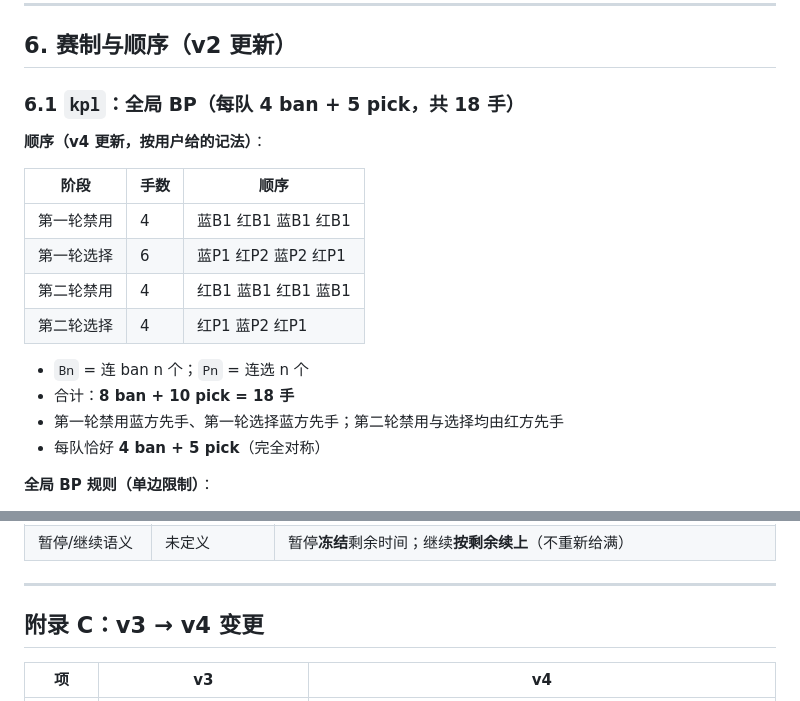
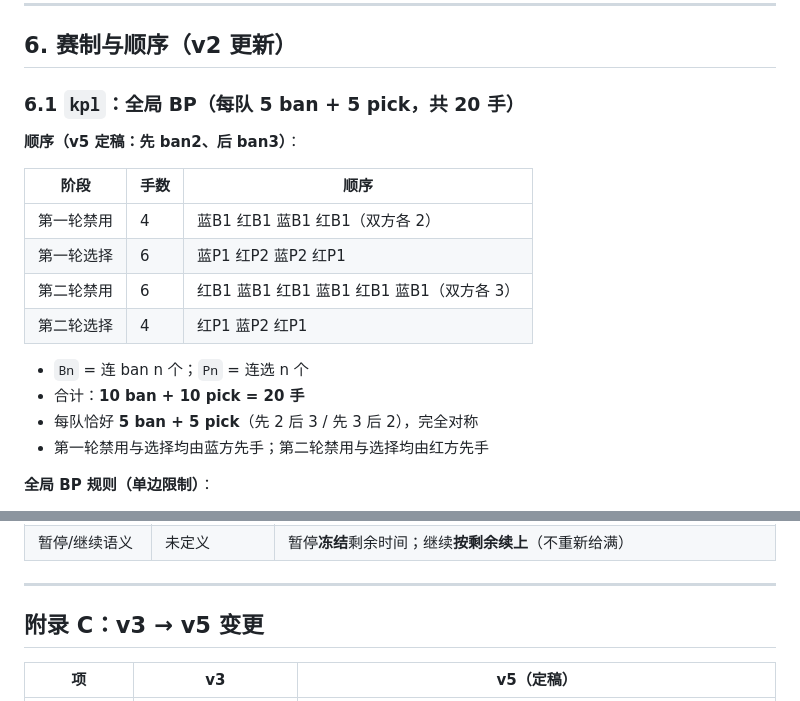
Before and after one commit to chenyuwebwawa/wzbp, a Markdown page: docs/API-契约.md, 2 parts joined by grey strips. Rendered like a GitHub page.

```diff
--- a/docs/API-契约.md
+++ b/docs/API-契约.md
@@ -345,21 +345,21 @@ HTTP 状态码与 `code` 一一对应：
 
 ## 6. 赛制与顺序（v2 更新）
 
-### 6.1 `kpl`：全局 BP（每队 4 ban + 5 pick，共 18 手）
+### 6.1 `kpl`：全局 BP（每队 5 ban + 5 pick，共 20 手）
 
-**顺序（v4 更新，按用户给的记法）**：
+**顺序（v5 定稿：先 ban2、后 ban3）**：
 
 | 阶段 | 手数 | 顺序 |
 | --- | --- | --- |
-| 第一轮禁用 | 4 | 蓝B1 红B1 蓝B1 红B1 |
+| 第一轮禁用 | 4 | 蓝B1 红B1 蓝B1 红B1（双方各 2） |
 | 第一轮选择 | 6 | 蓝P1 红P2 蓝P2 红P1 |
-| 第二轮禁用 | 4 | 红B1 蓝B1 红B1 蓝B1 |
+| 第二轮禁用 | 6 | 红B1 蓝B1 红B1 蓝B1 红B1 蓝B1（双方各 3） |
 | 第二轮选择 | 4 | 红P1 蓝P2 红P1 |
 
 - `Bn` = 连 ban n 个；`Pn` = 连选 n 个
-- 合计：**8 ban + 10 pick = 18 手**
-- 第一轮禁用蓝方先手、第一轮选择蓝方先手；第二轮禁用与选择均由红方先手
-- 每队恰好 **4 ban + 5 pick**（完全对称）
+- 合计：**10 ban + 10 pick = 20 手**
+- 每队恰好 **5 ban + 5 pick**（先 2 后 3 / 先 3 后 2），完全对称
+- 第一轮禁用与选择均由蓝方先手；第二轮禁用与选择均由红方先手
 
 **全局 BP 规则（单边限制）**：
 
@@ -543,7 +543,7 @@ server/
 
 ---
 
-## 附录 C：v3 → v4 变更
+## 附录 C：v3 → v5 变更
 
-| 项 | v3 | v4 |
+| 项 | v3 | v5（定稿） |
 | --- | --- | --- |
```
Also changed, not shown: other parts of docs/API-契约.md (+5 -3 lines), README.md (+1 -1 lines), shots/overlay-mvp.png, shots/overlay-pre.png, 5 other files.
